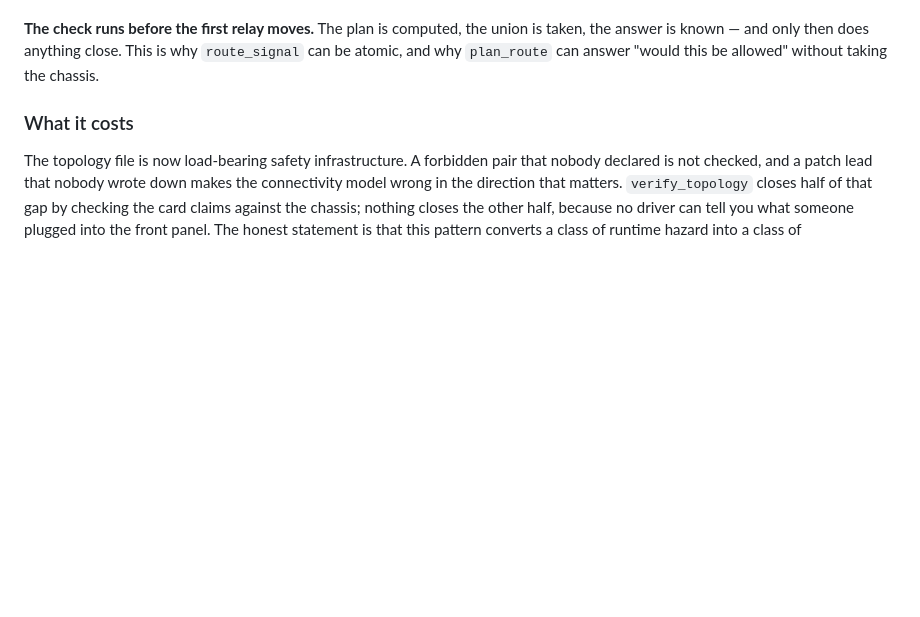
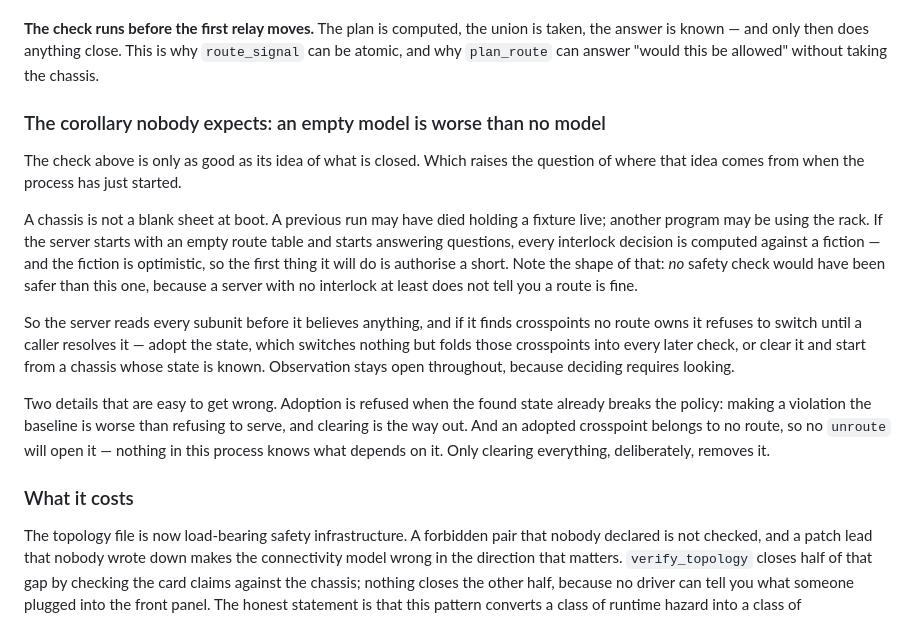
Before and after one commit to testinsightconsulting/pickering-lxi-mcp, a Markdown page: PATTERNS.md, the part around the change. Rendered like a GitHub page; blank space fills up the shorter version.

```diff
--- a/PATTERNS.md
+++ b/PATTERNS.md
@@ -45,6 +45,31 @@ Four properties follow, and they are the whole argument for the pattern.
 **Patch leads participate.** They are edges with no operation attached: traversable by the router, invisible to the switch layer, fully present in the connectivity check. A hazard that only exists because of a wire is caught by the same code as one that exists because of a relay.
 
 **The check runs before the first relay moves.** The plan is computed, the union is taken, the answer is known — and only then does anything close. This is why `route_signal` can be atomic, and why `plan_route` can answer "would this be allowed" without taking the chassis.
+
+### The corollary nobody expects: an empty model is worse than no model
+
+The check above is only as good as its idea of what is closed. Which raises the
+question of where that idea comes from when the process has just started.
+
+A chassis is not a blank sheet at boot. A previous run may have died holding a
+fixture live; another program may be using the rack. If the server starts with
+an empty route table and starts answering questions, every interlock decision is
+computed against a fiction — and the fiction is optimistic, so the first thing it
+will do is authorise a short. Note the shape of that: *no* safety check would
+have been safer than this one, because a server with no interlock at least does
+not tell you a route is fine.
+
+So the server reads every subunit before it believes anything, and if it finds
+crosspoints no route owns it refuses to switch until a caller resolves it —
+adopt the state, which switches nothing but folds those crosspoints into every
+later check, or clear it and start from a chassis whose state is known.
+Observation stays open throughout, because deciding requires looking.
+
+Two details that are easy to get wrong. Adoption is refused when the found state
+already breaks the policy: making a violation the baseline is worse than
+refusing to serve, and clearing is the way out. And an adopted crosspoint belongs
+to no route, so no `unroute` will open it — nothing in this process knows what
+depends on it. Only clearing everything, deliberately, removes it.
 
 ### What it costs
 
```
Also changed, not shown: README.md (+30 -2 lines), docs/deployment-and-transports.png (added), docs/multi-vendor-architecture.png (added), 11 other files.
